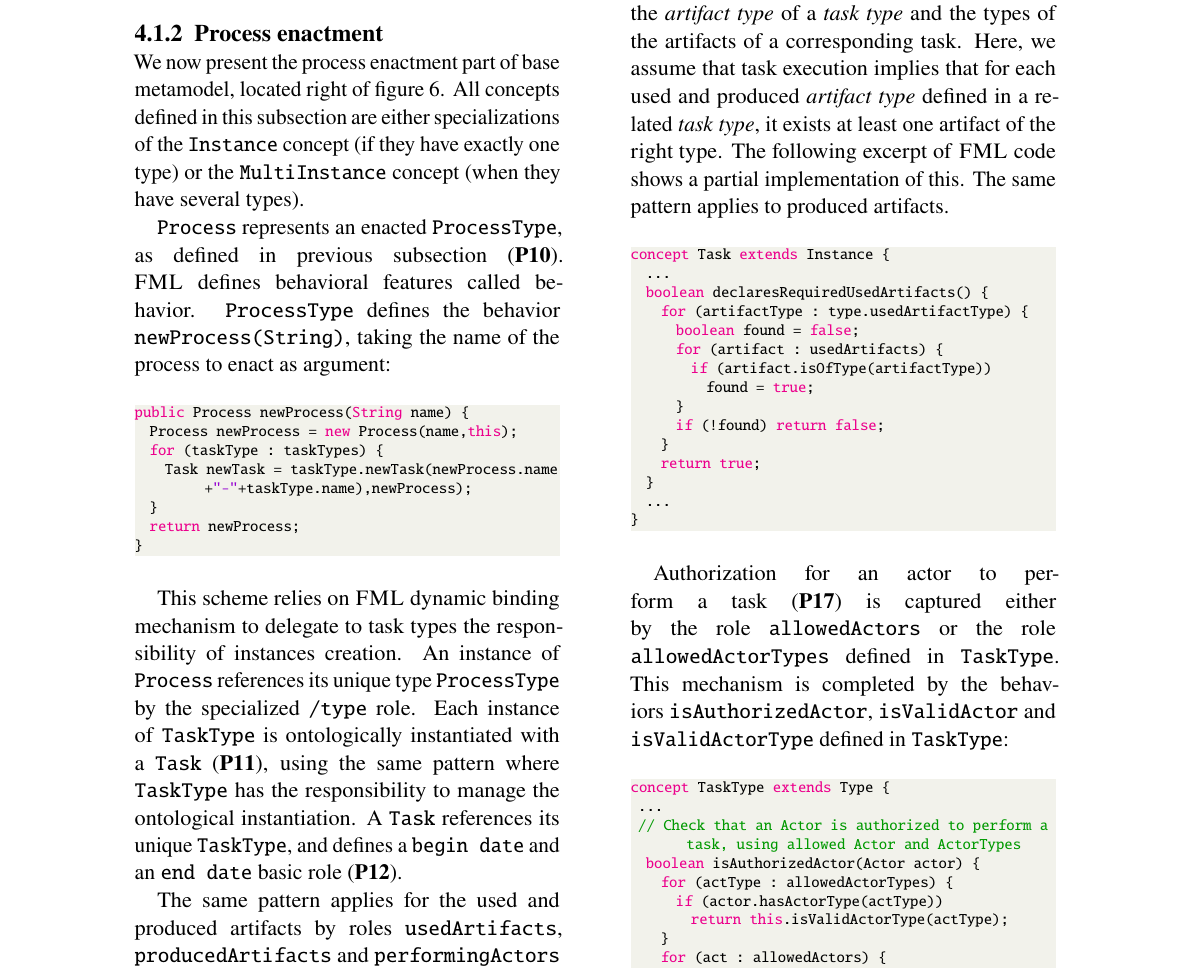
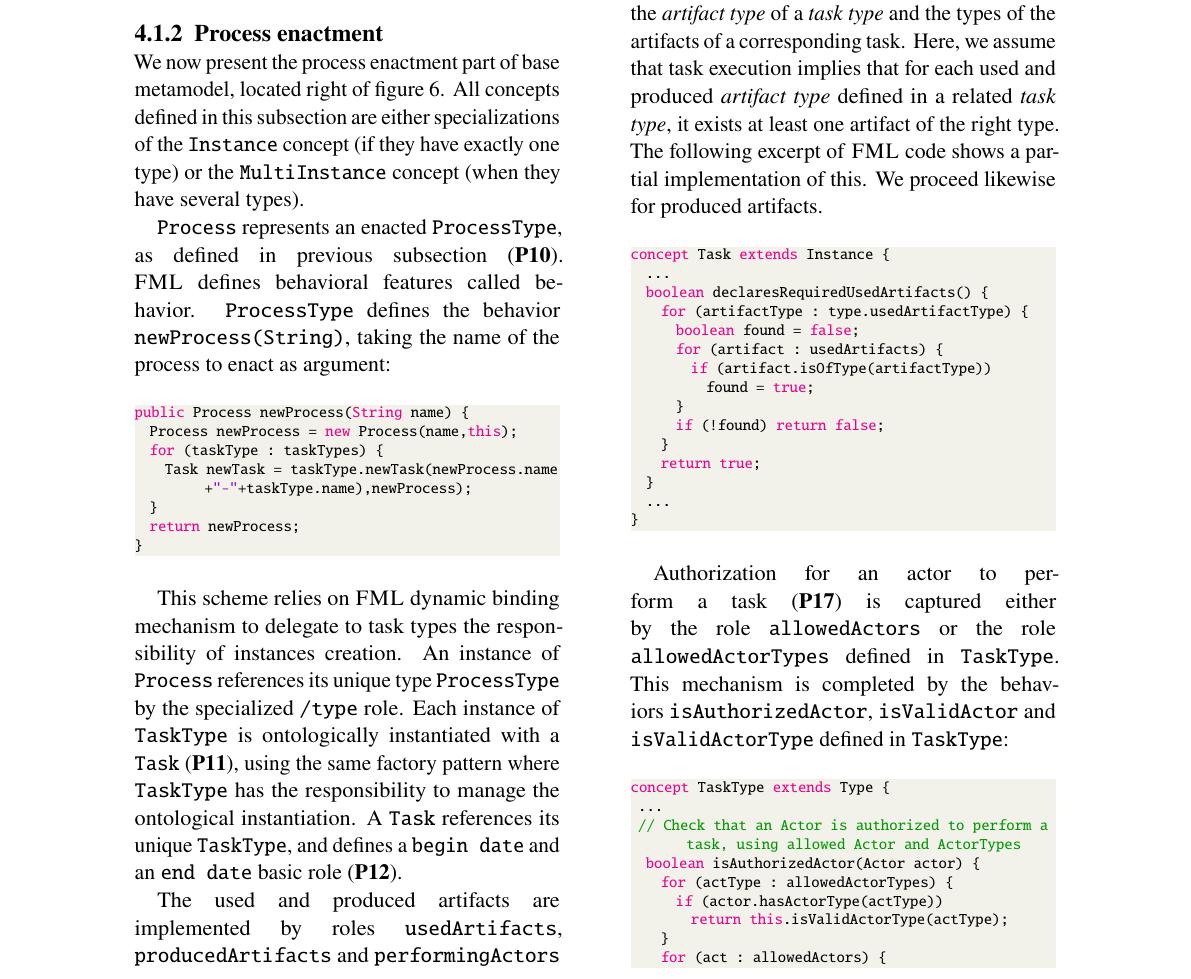
Before and after one commit to labsticc-p4s/multi-process-challenge, a LaTeX document (1-main.tex, which reads 6-modelpresentation.tex): part of page 9 of 21, cut so that both start at the same text. Compiled offline with pdfLaTeX.

Commit message:
fix model presentation in order to remove same pattern expression

```diff
--- a/6-modelpresentation.tex
+++ b/6-modelpresentation.tex
@@ -103,6 +103,16 @@ public Process newProcess(String name) {
 }
 \end{lstlisting}
 
-This scheme relies on \FML dynamic binding mechanism to delegate to task types the responsibility of instances creation. An instance of \texttt{Process} references its unique type \texttt{ProcessType} by the specialized \texttt{/type} role. Each instance of \texttt{TaskType} is ontologically instantiated with a \texttt{Task} (\textbf{P11}), using the same pattern where \texttt{TaskType} has the responsibility to manage the ontological instantiation. A \texttt{Task} references its unique \texttt{TaskType}, and defines a \texttt{begin date} and an \texttt{end date} basic role (\textbf{P12}).
+This scheme relies on \FML dynamic binding mechanism to delegate to task types
+the responsibility of instances creation. An instance of \texttt{Process}
+references its unique type \texttt{ProcessType} by the specialized
+\texttt{/type} role. Each instance of \texttt{TaskType} is ontologically
+instantiated with a \texttt{Task} (\textbf{P11}), using the same factory
+pattern where \texttt{TaskType} has the responsibility to manage the
+ontological instantiation. A \texttt{Task} references its unique
+\texttt{TaskType}, and defines a \texttt{begin date} and an \texttt{end date}
+basic role (\textbf{P12}).
 
-The same pattern applies for the used and produced artifacts by roles \texttt{usedArtifacts}, \texttt{producedArtifacts} and \texttt{performingActors} defined in \texttt{Task} (\textbf{P13}). An instance of \texttt{Artifact} specializes \texttt{MultiInstance} and references a set of \texttt{ArtifactType} through the specialized \texttt{/types} role (\textbf{P14} and \textbf{P16}). Likewise, \texttt{Actor} specializes \texttt{MultiInstance} and references a set of \texttt{ActorType} through the specialized \texttt{/types} relation (\textbf{P15}).
+The used and produced artifacts are implemented by roles
+\texttt{usedArtifacts}, \texttt{producedArtifacts} and
+\texttt{performingActors} defined in \texttt{Task} (\textbf{P13}). An instance
@@ -109,6 +124,12 @@ The same pattern applies for the used and produced artifacts by roles \texttt{us
 
-The semantics is unclear relatively to the instantiation policy for artifacts. In the requirements, nothing is explicitly stated about the link between the \emph{artifact type} of a \emph{task type} and the types of the artifacts of a corresponding task.
-Here, we assume that task execution implies that for each used and produced \emph{artifact type} defined in a related \emph{task type}, it exists at least one artifact of the right type. The following excerpt of \FML code shows a partial implementation of this. The same pattern applies to produced artifacts.
+The semantics is unclear relatively to the instantiation policy for artifacts.
+In the requirements, nothing is explicitly stated about the link between the
+\emph{artifact type} of a \emph{task type} and the types of the artifacts of a
+corresponding task.  Here, we assume that task execution implies that for each
+used and produced \emph{artifact type} defined in a related \emph{task type},
+it exists at least one artifact of the right type. The following excerpt of
+\FML code shows a partial implementation of this. We proceed likewise for
+produced artifacts.
 
 \begin{lstlisting}
 concept Task extends Instance {
```
Also changed, not shown: 6-modelpresentation.tex (5 more changed lines).
